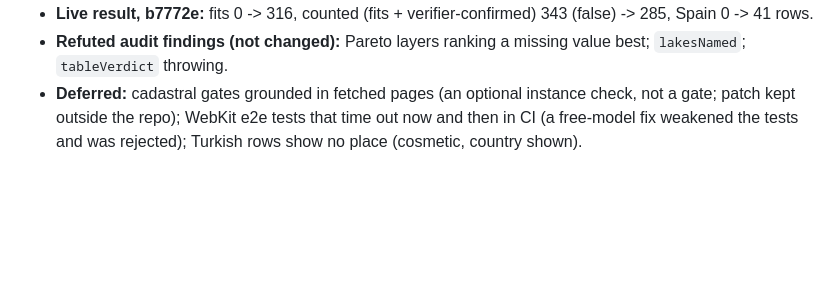
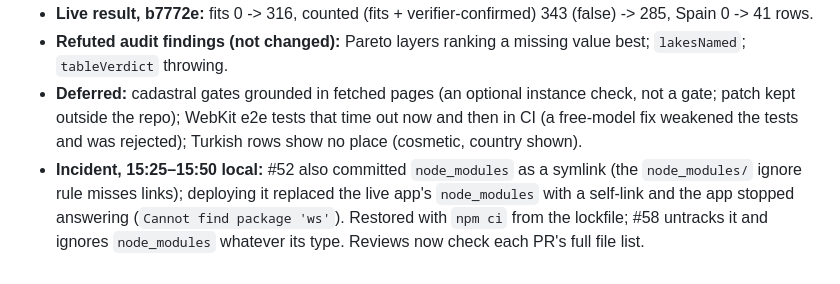
Before and after one commit to bezgolovyponch/free-research-llm, a Markdown page: SESSION-LOG.md, the part around the change. Rendered like a GitHub page; blank space fills up the shorter version.

Commit message:
docs: record the node_modules incident in the session log
Co-Authored-By: Claude Opus 5.5 <noreply@anthropic.com>

```diff
--- a/SESSION-LOG.md
+++ b/SESSION-LOG.md
@@ -688,3 +688,4 @@ Asked: "audit entire engine off the app, see how it works with data, scrapes and
 - **Live result, b7772e:** fits 0 -> 316, counted (fits + verifier-confirmed) 343 (false) -> 285, Spain 0 -> 41 rows.
 - **Refuted audit findings (not changed):** Pareto layers ranking a missing value best; `lakesNamed`; `tableVerdict` throwing.
 - **Deferred:** cadastral gates grounded in fetched pages (an optional instance check, not a gate; patch kept outside the repo); WebKit e2e tests that time out now and then in CI (a free-model fix weakened the tests and was rejected); Turkish rows show no place (cosmetic, country shown).
+- **Incident, 15:25–15:50 local:** #52 also committed `node_modules` as a symlink (the `node_modules/` ignore rule misses links); deploying it replaced the live app's `node_modules` with a self-link and the app stopped answering (`Cannot find package 'ws'`). Restored with `npm ci` from the lockfile; #58 untracks it and ignores `node_modules` whatever its type. Reviews now check each PR's full file list.
```
